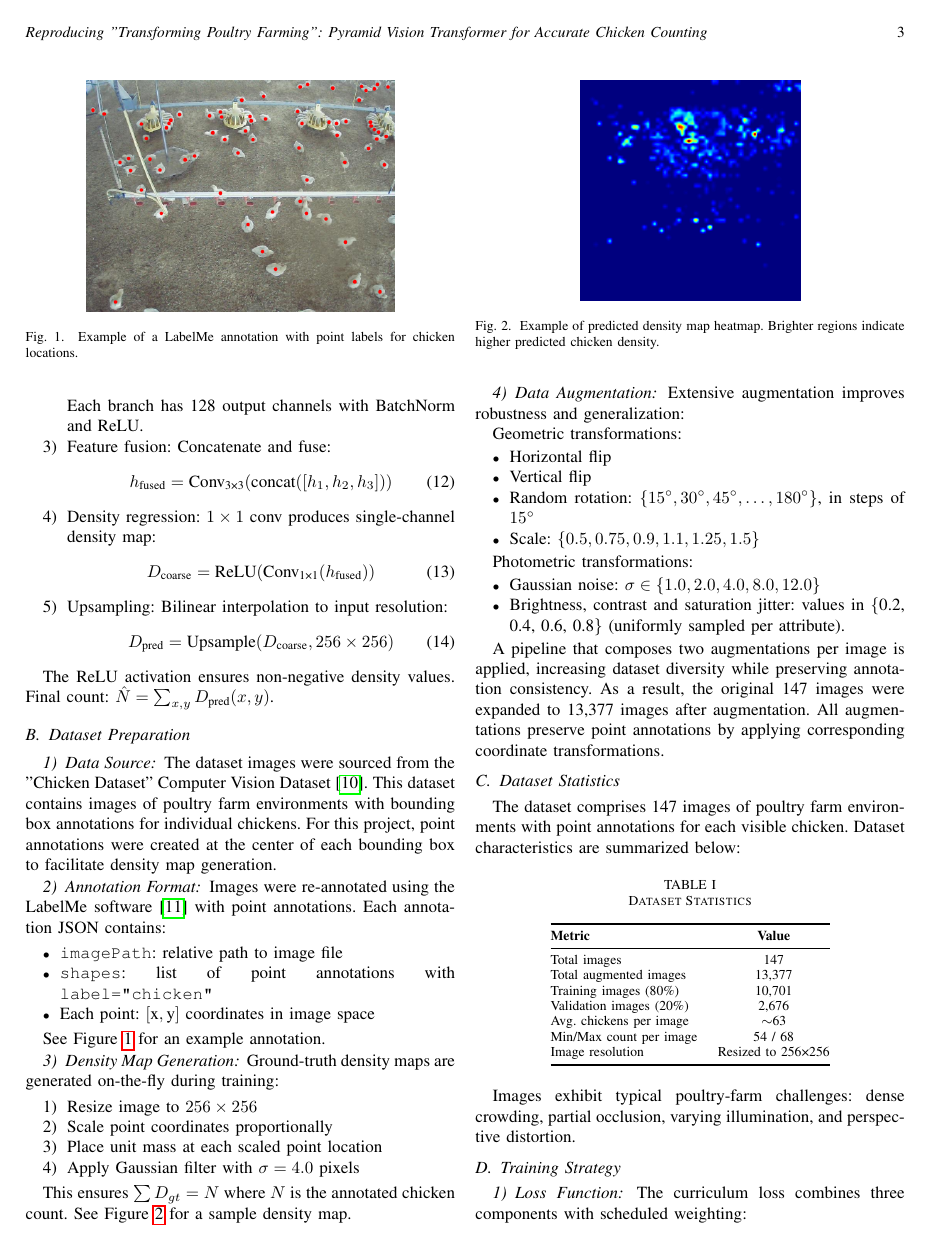
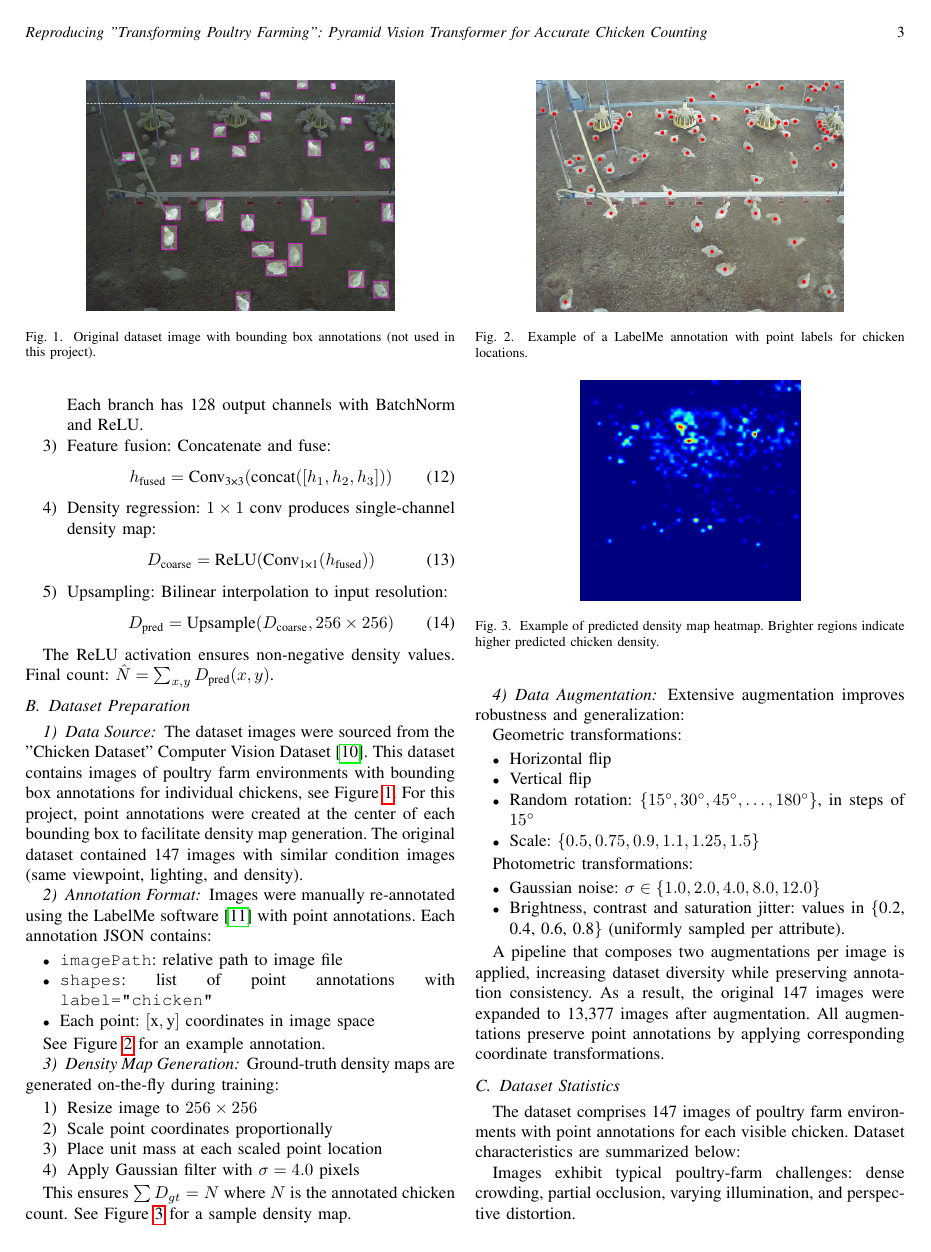
Before and after one commit to PepeuFBV/chicken-counting, a LaTeX paper (report/main.tex, which reads report/sections/methodology.tex): page 3 of 7. Compiled offline with pdfLaTeX.

Commit message:
fix: added initial dataset image to methodology

```diff
--- a/report/sections/methodology.tex
+++ b/report/sections/methodology.tex
@@ -81,11 +81,18 @@ The ReLU activation ensures non-negative density values. Final count: $\hat{N} =
 
 \subsubsection{Data Source}
 
-The dataset images were sourced from the "Chicken Dataset" Computer Vision Dataset \cite{chicken-dataset}. This dataset contains images of poultry farm environments with bounding box annotations for individual chickens. For this project, point annotations were created at the center of each bounding box to facilitate density map generation.
+The dataset images were sourced from the "Chicken Dataset" Computer Vision Dataset \cite{chicken-dataset}. This dataset contains images of poultry farm environments with bounding box annotations for individual chickens, see Figure \ref{fig:initial_dataset_example}. For this project, point annotations were created at the center of each bounding box to facilitate density map generation. The original dataset contained 147 images with similar condition images (same viewpoint, lighting, and density).
+
+\begin{figure}
+    \centering
+    \includegraphics[width=0.35\textwidth]{initial-dataset-example.png}
+    \caption{Original dataset image with bounding box annotations (not used in this project).}
+    \label{fig:initial_dataset_example}
+\end{figure}
 
 \subsubsection{Annotation Format}
 
-Images were re-annotated using the LabelMe software \cite{labelme_website} with point annotations. Each annotation JSON contains:
+Images were manually re-annotated using the LabelMe software \cite{labelme_website} with point annotations. Each annotation JSON contains:
 
 \begin{itemize}
     \item \texttt{imagePath}: relative path to image file
```
Also changed, not shown: report/images/initial-dataset-example.png (added), report/main.pdf.
